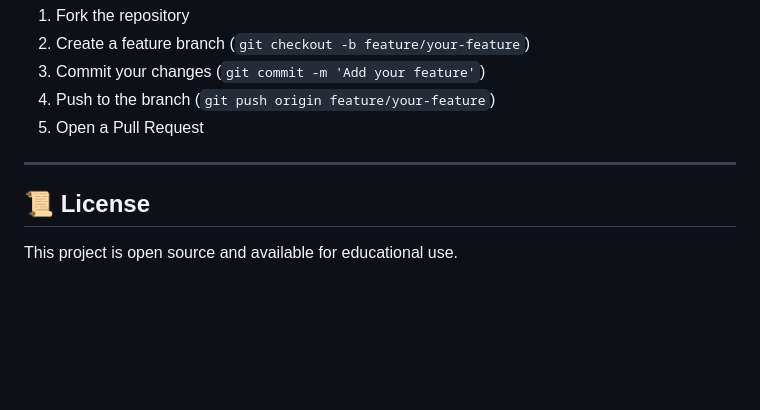
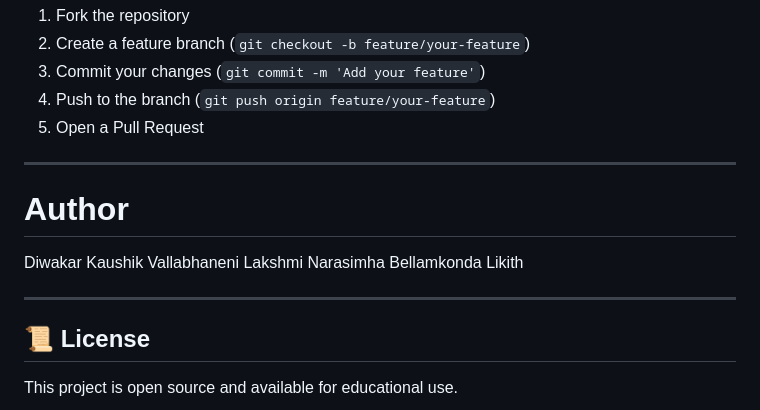
Before and after one commit to GangNinja/Dynamic_Memory_Management_Visualizer, a Markdown page: README.md, the part around the change. GitHub-like rendering; blank space fills up the shorter version.

```diff
--- a/README.md
+++ b/README.md
@@ -177,6 +177,14 @@ python app.py
 
 ---
 
+# Author
+
+Diwakar Kaushik
+Vallabhaneni Lakshmi Narasimha
+Bellamkonda Likith
+
+---
+
 ## 📜 License
 
 This project is open source and available for educational use.
```
